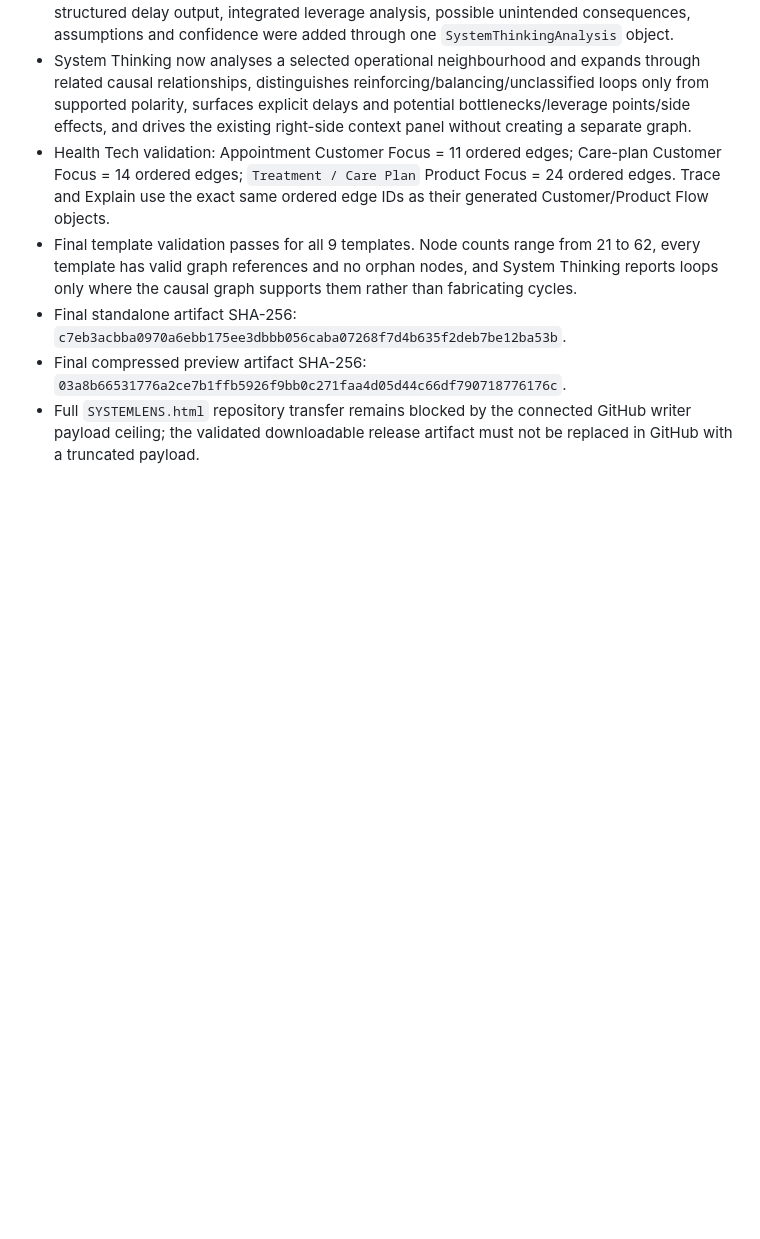
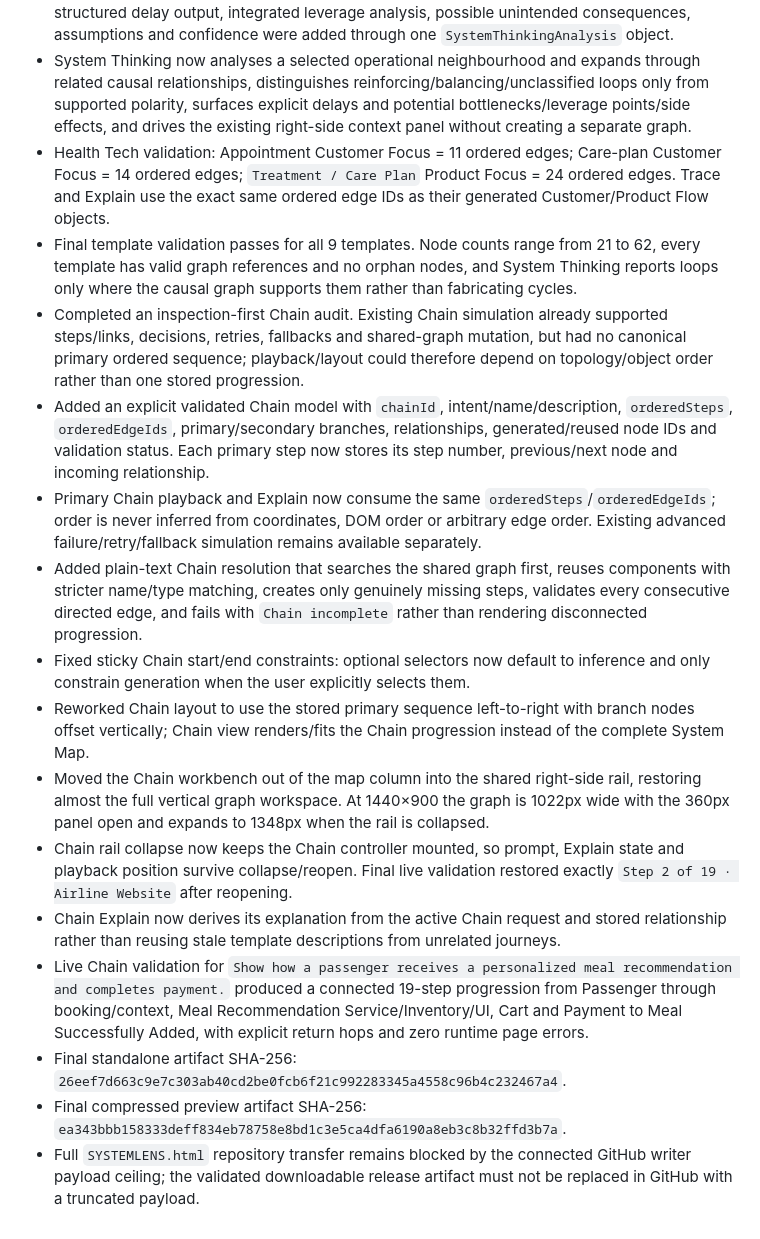
Before and after one commit to sabziidea/Sadgu, a Markdown page: SystemLens/docs/CHANGELOG.md, the part around the change. GitHub-like rendering; blank space fills up the shorter version.

Commit message:
fix(chain): restore ordered progression and full workspace

```diff
--- a/SystemLens/docs/CHANGELOG.md
+++ b/SystemLens/docs/CHANGELOG.md
@@ -29,6 +29,16 @@
 - System Thinking now analyses a selected operational neighbourhood and expands through related causal relationships, distinguishes reinforcing/balancing/unclassified loops only from supported polarity, surfaces explicit delays and potential bottlenecks/leverage points/side effects, and drives the existing right-side context panel without creating a separate graph.
 - Health Tech validation: Appointment Customer Focus = 11 ordered edges; Care-plan Customer Focus = 14 ordered edges; `Treatment / Care Plan` Product Focus = 24 ordered edges. Trace and Explain use the exact same ordered edge IDs as their generated Customer/Product Flow objects.
 - Final template validation passes for all 9 templates. Node counts range from 21 to 62, every template has valid graph references and no orphan nodes, and System Thinking reports loops only where the causal graph supports them rather than fabricating cycles.
-- Final standalone artifact SHA-256: `c7eb3acbba0970a6ebb175ee3dbbb056caba07268f7d4b635f2deb7be12ba53b`.
-- Final compressed preview artifact SHA-256: `03a8b66531776a2ce7b1ffb5926f9bb0c271faa4d05d44c66df790718776176c`.
+- Completed an inspection-first Chain audit. Existing Chain simulation already supported steps/links, decisions, retries, fallbacks and shared-graph mutation, but had no canonical primary ordered sequence; playback/layout could therefore depend on topology/object order rather than one stored progression.
+- Added an explicit validated Chain model with `chainId`, intent/name/description, `orderedSteps`, `orderedEdgeIds`, primary/secondary branches, relationships, generated/reused node IDs and validation status. Each primary step now stores its step number, previous/next node and incoming relationship.
+- Primary Chain playback and Explain now consume the same `orderedSteps`/`orderedEdgeIds`; order is never inferred from coordinates, DOM order or arbitrary edge order. Existing advanced failure/retry/fallback simulation remains available separately.
+- Added plain-text Chain resolution that searches the shared graph first, reuses components with stricter name/type matching, creates only genuinely missing steps, validates every consecutive directed edge, and fails with `Chain incomplete` rather than rendering disconnected progression.
+- Fixed sticky Chain start/end constraints: optional selectors now default to inference and only constrain generation when the user explicitly selects them.
+- Reworked Chain layout to use the stored primary sequence left-to-right with branch nodes offset vertically; Chain view renders/fits the Chain progression instead of the complete System Map.
+- Moved the Chain workbench out of the map column into the shared right-side rail, restoring almost the full vertical graph workspace. At 1440×900 the graph is 1022px wide with the 360px panel open and expands to 1348px when the rail is collapsed.
+- Chain rail collapse now keeps the Chain controller mounted, so prompt, Explain state and playback position survive collapse/reopen. Final live validation restored exactly `Step 2 of 19 · Airline Website` after reopening.
+- Chain Explain now derives its explanation from the active Chain request and stored relationship rather than reusing stale template descriptions from unrelated journeys.
+- Live Chain validation for `Show how a passenger receives a personalized meal recommendation and completes payment.` produced a connected 19-step progression from Passenger through booking/context, Meal Recommendation Service/Inventory/UI, Cart and Payment to Meal Successfully Added, with explicit return hops and zero runtime page errors.
+- Final standalone artifact SHA-256: `26eef7d663c9e7c303ab40cd2be0fcb6f21c992283345a4558c96b4c232467a4`.
+- Final compressed preview artifact SHA-256: `ea343bbb158333deff834eb78758e8bd1c3e5ca4dfa6190a8eb3c8b32ffd3b7a`.
 - Full `SYSTEMLENS.html` repository transfer remains blocked by the connected GitHub writer payload ceiling; the validated downloadable release artifact must not be replaced in GitHub with a truncated payload.
```
